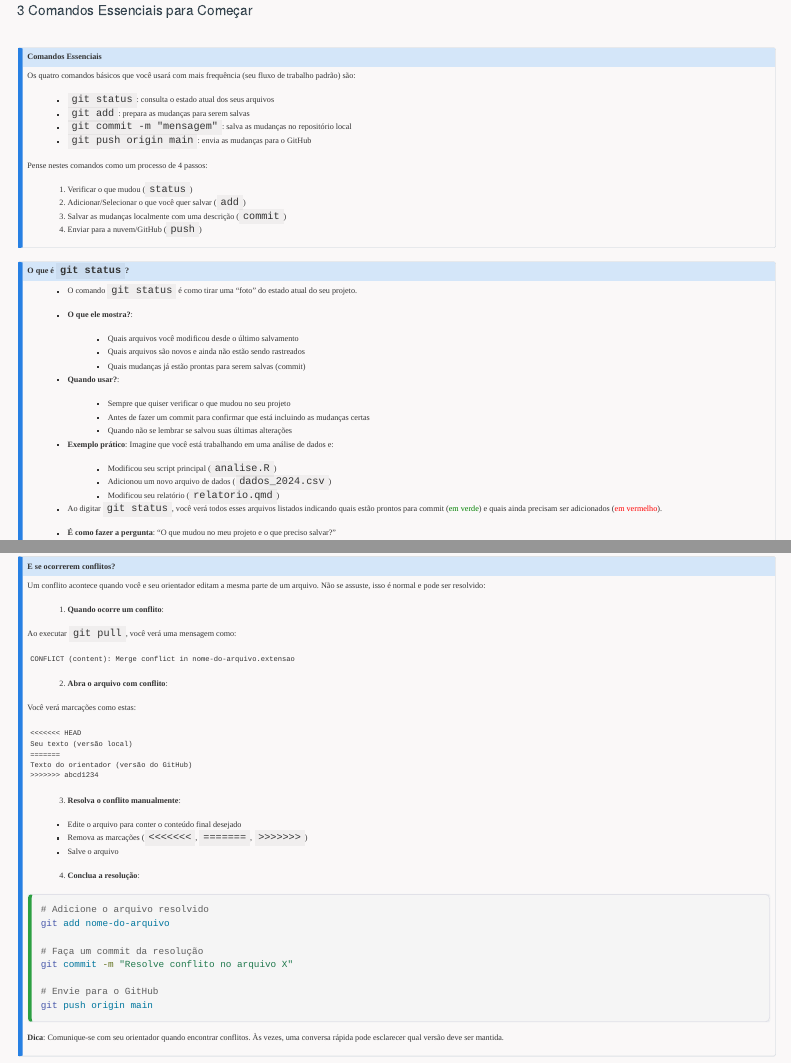
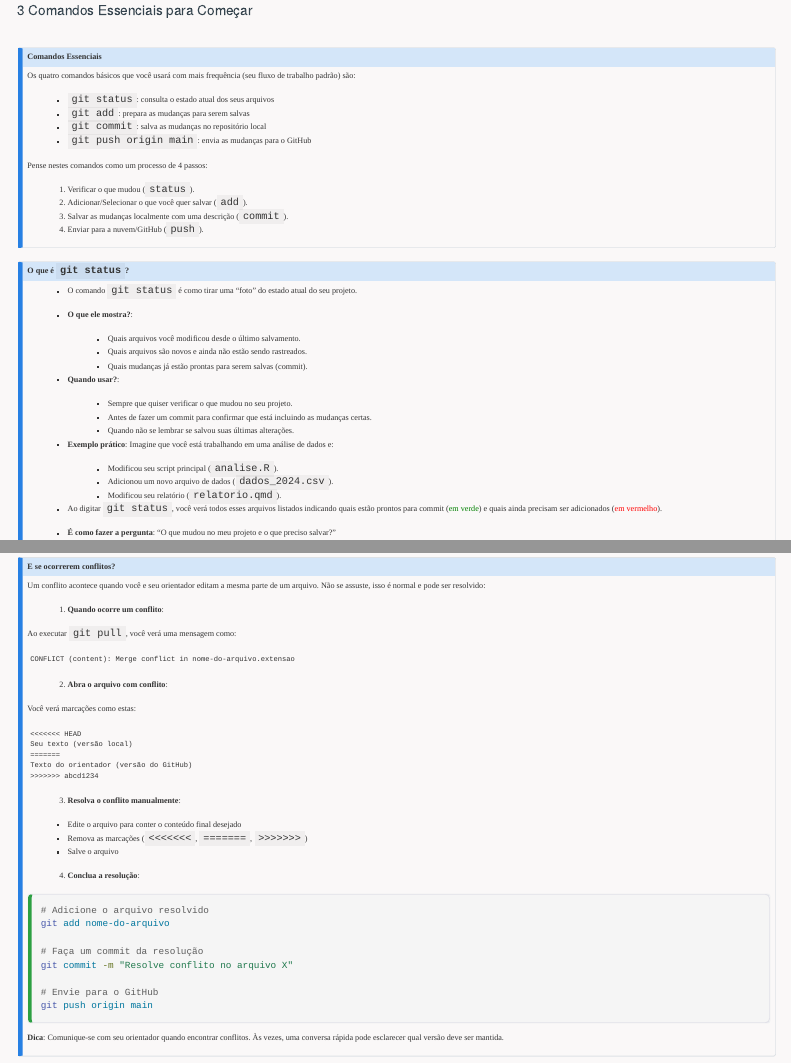
Before and after one commit to washingtonsilva/washingtonsilva.github.io, a Quarto document (tutorials/git/index.qmd): the page in a window 1100 px wide, from 2840 px down, and a second part further down, joined at a grey line. Rendered offline with R 4.5, knitr and Pandoc in place of Quarto, with nearby package versions; the code is not run, so its results and figures are left out; a font, style sheet, LaTeX package, included part or bibliography that could not be used is replaced or left out; menus at the side of the page are left out.

Commit message:
pequenos ajustes

```diff
--- a/tutorials/git/index.qmd
+++ b/tutorials/git/index.qmd
@@ -71,7 +71,7 @@ fluxo de trabalho com documentos, análises e projetos.
 ## Por que usar Git?
 
 - **Evita a confusão de múltiplas versões**: Adeus a arquivos como
-  "Relatorio_Final_v2_Revisado_Corrigido.docx".
+  "**Relatorio_Final_v2_Revisado_Corrigido.docx**".
 
 - **Recuperação de trabalho**: Se algo der errado, você pode voltar
    facilmente a uma versão anterior que funcionava.
@@ -333,15 +334,15 @@ Os quatro comandos básicos que você usará com mais frequência
 
 - `git status`: consulta o estado atual dos seus arquivos
 - `git add`: prepara as mudanças para serem salvas
-- `git commit -m "mensagem"`: salva as mudanças no repositório local
+- `git commit`: salva as mudanças no repositório local
 - `git push origin main`: envia as mudanças para o GitHub
 
 Pense nestes comandos como um processo de 4 passos:
 
-1. Verificar o que mudou (`status`)
-2. Adicionar/Selecionar o que você quer salvar (`add`)
-3. Salvar as mudanças localmente com uma descrição (`commit`)
-4. Enviar para a nuvem/GitHub (`push`)
+1. Verificar o que mudou (`status`).
+2. Adicionar/Selecionar o que você quer salvar (`add`).
+3. Salvar as mudanças localmente com uma descrição (`commit`).
+4. Enviar para a nuvem/GitHub (`push`).
 :::
 
 
@@ -354,22 +355,23 @@ do seu projeto.
 
 - **O que ele mostra?**:
 
-    - Quais arquivos você modificou desde o último salvamento
-    - Quais arquivos são novos e ainda não estão sendo rastreados
-    - Quais mudanças já estão prontas para serem salvas (commit)
+    - Quais arquivos você modificou desde o último salvamento.
+    - Quais arquivos são novos e ainda não estão sendo rastreados.
+    - Quais mudanças já estão prontas para serem salvas (commit).
 
 - **Quando usar?**:
 
-    - Sempre que quiser verificar o que mudou no seu projeto
-    - Antes de fazer um commit para confirmar que está incluindo as mudanças certas
-    - Quando não se lembrar se salvou suas últimas alterações
+    - Sempre que quiser verificar o que mudou no seu projeto.
+    - Antes de fazer um commit para confirmar que está incluindo as
+      mudanças certas.
+    - Quando não se lembrar se salvou suas últimas alterações.
 
 - **Exemplo prático**: Imagine que você está trabalhando em uma análise de
   dados e:
 
-    - Modificou seu script principal (`analise.R`)
-    - Adicionou um novo arquivo de dados (`dados_2024.csv`)
-    - Modificou seu relatório (`relatorio.qmd`)
+    - Modificou seu script principal (`analise.R`).
+    - Adicionou um novo arquivo de dados (`dados_2024.csv`).
+    - Modificou seu relatório (`relatorio.qmd`).
 
 - Ao digitar `git status`, você verá todos esses arquivos listados indicando
 quais estão prontos para commit (<span style="color: green;">em verde</span>) e
@@ -556,8 +558,7 @@ de enviar.
 
 # Comandos Úteis para o Dia a Dia (Opcional)
 
-
-- Após se sentir familiarizado e confortável com os 4 comandos
+Após se sentir familiarizado e confortável com os 4 comandos
 essenciais explicandos na @sec-essenciais, vale a pena conhecer e
 testar outros comandos úteis para o dia a dia, como o
 comando `git diff`.
@@ -576,9 +577,10 @@ comando `git diff`.
 
 - **Quando usar?**:
 
-    - Antes de adicionar arquivos com `git add`, para revisar exatamente o que foi  alterado
-    - Para verificar detalhes das modificações que o `git status` apenas lista
-    - Quando você não se lembra exatamente o que mudou em um arquivo específico
+    - Antes de adicionar arquivos com `git add`, para revisar exatamente
+      o que foi  alterado.
+    - Para verificar detalhes das modificações que o `git status` apenas lista.
+    - Quando você não se lembra exatamente o que mudou em um arquivo específico.
 
 - **Exemplos de Uso:**
 
```
Also changed, not shown: index.qmd (+4 -2 lines), tutorials/git/index.qmd (3 more changed lines).
